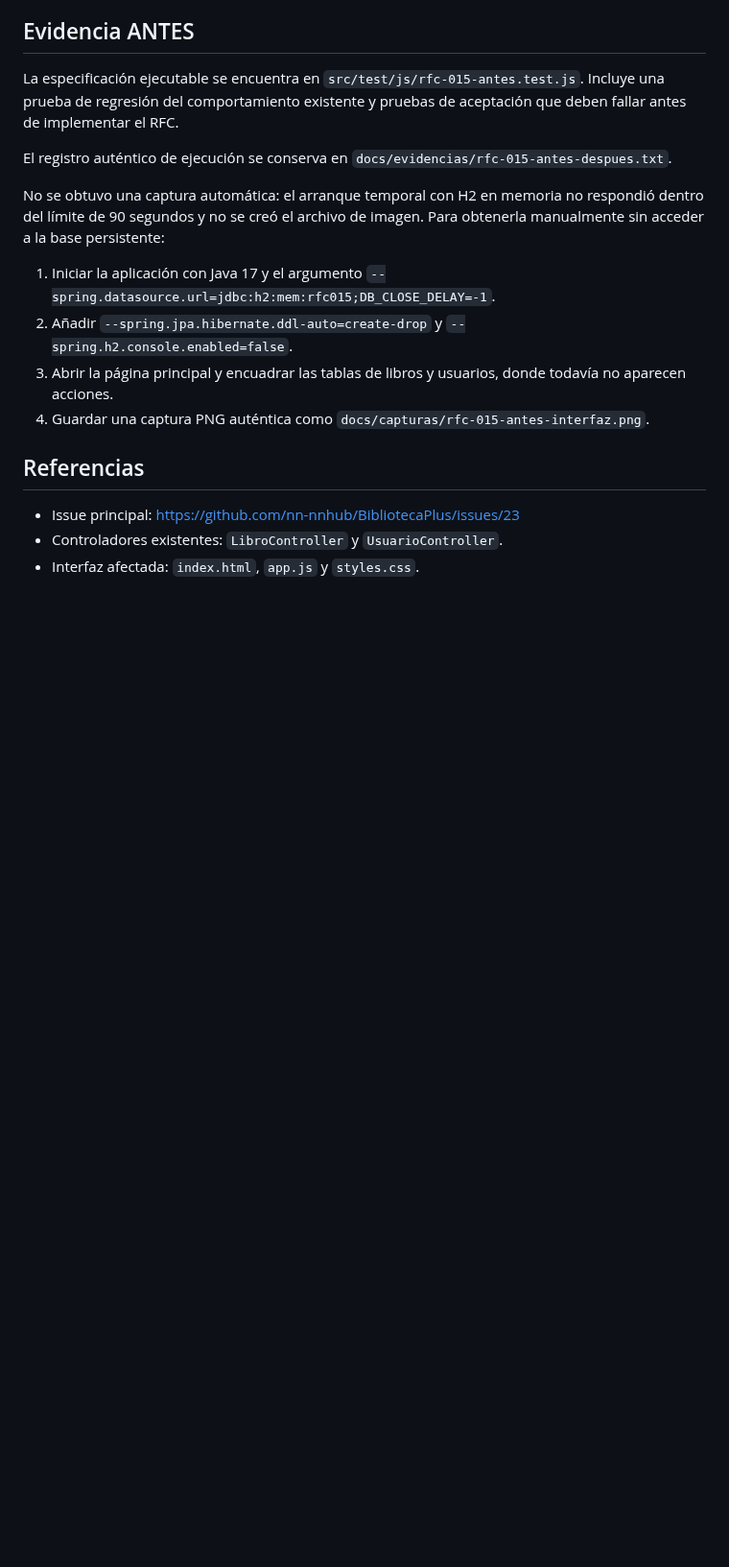
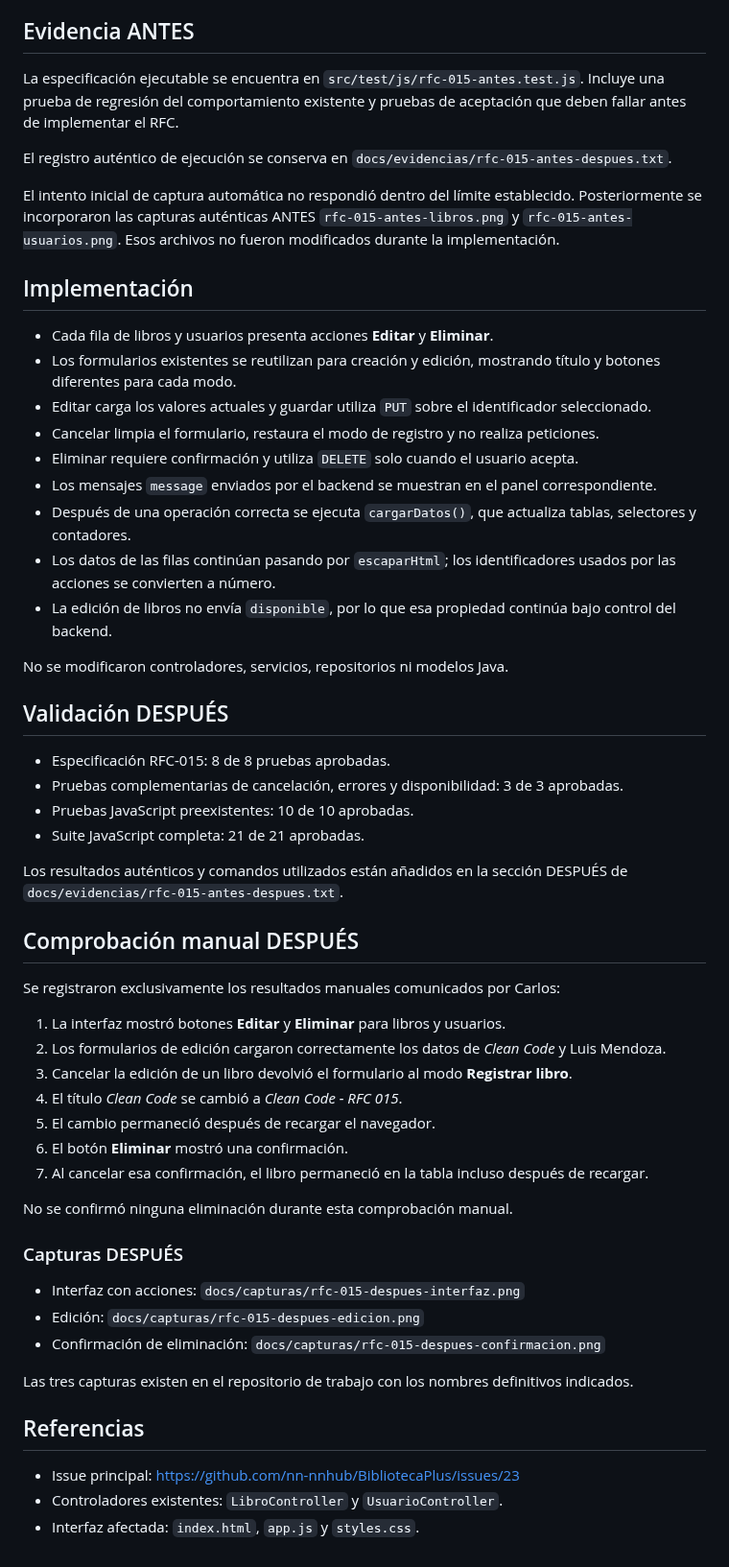
Before and after one commit to nn-nnhub/BibliotecaPlus, a Markdown page: docs/RFC-015.md, the part around the change. Shown at 96% size. Drawn GitHub-style; blank space fills up the shorter version.

Commit message:
feat(rfc-015): implementar edicion y eliminacion desde interfaz refs #23

```diff
--- a/docs/RFC-015.md
+++ b/docs/RFC-015.md
@@ -64,12 +64,52 @@ La especificación ejecutable se encuentra en `src/test/js/rfc-015-antes.test.js
 
 El registro auténtico de ejecución se conserva en `docs/evidencias/rfc-015-antes-despues.txt`.
 
-No se obtuvo una captura automática: el arranque temporal con H2 en memoria no respondió dentro del límite de 90 segundos y no se creó el archivo de imagen. Para obtenerla manualmente sin acceder a la base persistente:
+El intento inicial de captura automática no respondió dentro del límite establecido. Posteriormente se incorporaron las capturas auténticas ANTES `rfc-015-antes-libros.png` y `rfc-015-antes-usuarios.png`. Esos archivos no fueron modificados durante la implementación.
 
-1. Iniciar la aplicación con Java 17 y el argumento `--spring.datasource.url=jdbc:h2:mem:rfc015;DB_CLOSE_DELAY=-1`.
-2. Añadir `--spring.jpa.hibernate.ddl-auto=create-drop` y `--spring.h2.console.enabled=false`.
-3. Abrir la página principal y encuadrar las tablas de libros y usuarios, donde todavía no aparecen acciones.
-4. Guardar una captura PNG auténtica como `docs/capturas/rfc-015-antes-interfaz.png`.
+## Implementación
+
+- Cada fila de libros y usuarios presenta acciones **Editar** y **Eliminar**.
+- Los formularios existentes se reutilizan para creación y edición, mostrando título y botones diferentes para cada modo.
+- Editar carga los valores actuales y guardar utiliza `PUT` sobre el identificador seleccionado.
+- Cancelar limpia el formulario, restaura el modo de registro y no realiza peticiones.
+- Eliminar requiere confirmación y utiliza `DELETE` solo cuando el usuario acepta.
+- Los mensajes `message` enviados por el backend se muestran en el panel correspondiente.
+- Después de una operación correcta se ejecuta `cargarDatos()`, que actualiza tablas, selectores y contadores.
+- Los datos de las filas continúan pasando por `escaparHtml`; los identificadores usados por las acciones se convierten a número.
+- La edición de libros no envía `disponible`, por lo que esa propiedad continúa bajo control del backend.
+
+No se modificaron controladores, servicios, repositorios ni modelos Java.
+
+## Validación DESPUÉS
+
+- Especificación RFC-015: 8 de 8 pruebas aprobadas.
+- Pruebas complementarias de cancelación, errores y disponibilidad: 3 de 3 aprobadas.
+- Pruebas JavaScript preexistentes: 10 de 10 aprobadas.
+- Suite JavaScript completa: 21 de 21 aprobadas.
+
+Los resultados auténticos y comandos utilizados están añadidos en la sección DESPUÉS de `docs/evidencias/rfc-015-antes-despues.txt`.
+
+## Comprobación manual DESPUÉS
+
+Se registraron exclusivamente los resultados manuales comunicados por Carlos:
+
+1. La interfaz mostró botones **Editar** y **Eliminar** para libros y usuarios.
+2. Los formularios de edición cargaron correctamente los datos de *Clean Code* y Luis Mendoza.
+3. Cancelar la edición de un libro devolvió el formulario al modo **Registrar libro**.
+4. El título *Clean Code* se cambió a *Clean Code - RFC 015*.
+5. El cambio permaneció después de recargar el navegador.
+6. El botón **Eliminar** mostró una confirmación.
+7. Al cancelar esa confirmación, el libro permaneció en la tabla incluso después de recargar.
+
+No se confirmó ninguna eliminación durante esta comprobación manual.
+
+### Capturas DESPUÉS
+
+- Interfaz con acciones: `docs/capturas/rfc-015-despues-interfaz.png`
+- Edición: `docs/capturas/rfc-015-despues-edicion.png`
+- Confirmación de eliminación: `docs/capturas/rfc-015-despues-confirmacion.png`
+
+Las tres capturas existen en el repositorio de trabajo con los nombres definitivos indicados.
 
 ## Referencias
 
```
Also changed, not shown: docs/capturas/rfc-015-despues-confirmacion.png (added), docs/capturas/rfc-015-despues-edicion.png (added), docs/capturas/rfc-015-despues-interfaz.png (added), 6 other files.
